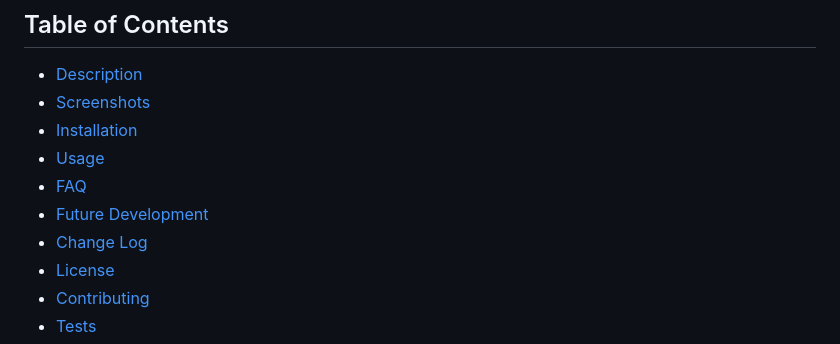
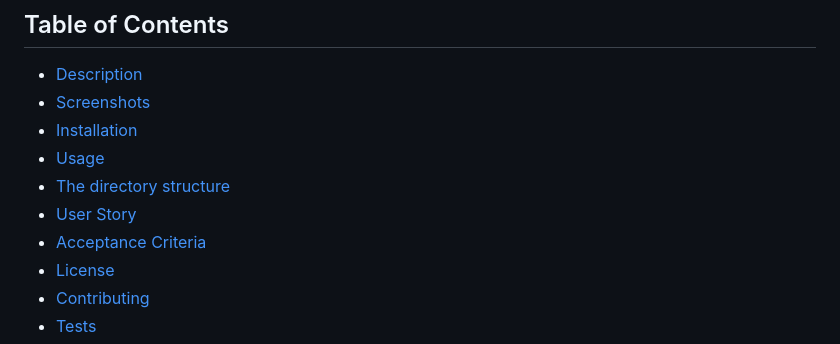
Before and after one commit to Ash0422/10-Team-Profile-Generator, a Markdown page: README.md, the part around the change. Rendered like a GitHub page.

```diff
--- a/README.md
+++ b/README.md
@@ -10,9 +10,9 @@
 - [Screenshots](#screenshots)
 - [Installation](#installation)
 - [Usage](#usage)
-- [FAQ](#faq)
-- [Future Development](#future-development)
-- [Change Log](#change-log)
+- [The directory structure](#The-directory-structure)
+- [User Story](#User-Story)
+- [Acceptance Criteria](#Acceptance-Criteria)
 - [License](#license)
 - [Contributing](#contributing)
 - [Tests](#tests)
```
